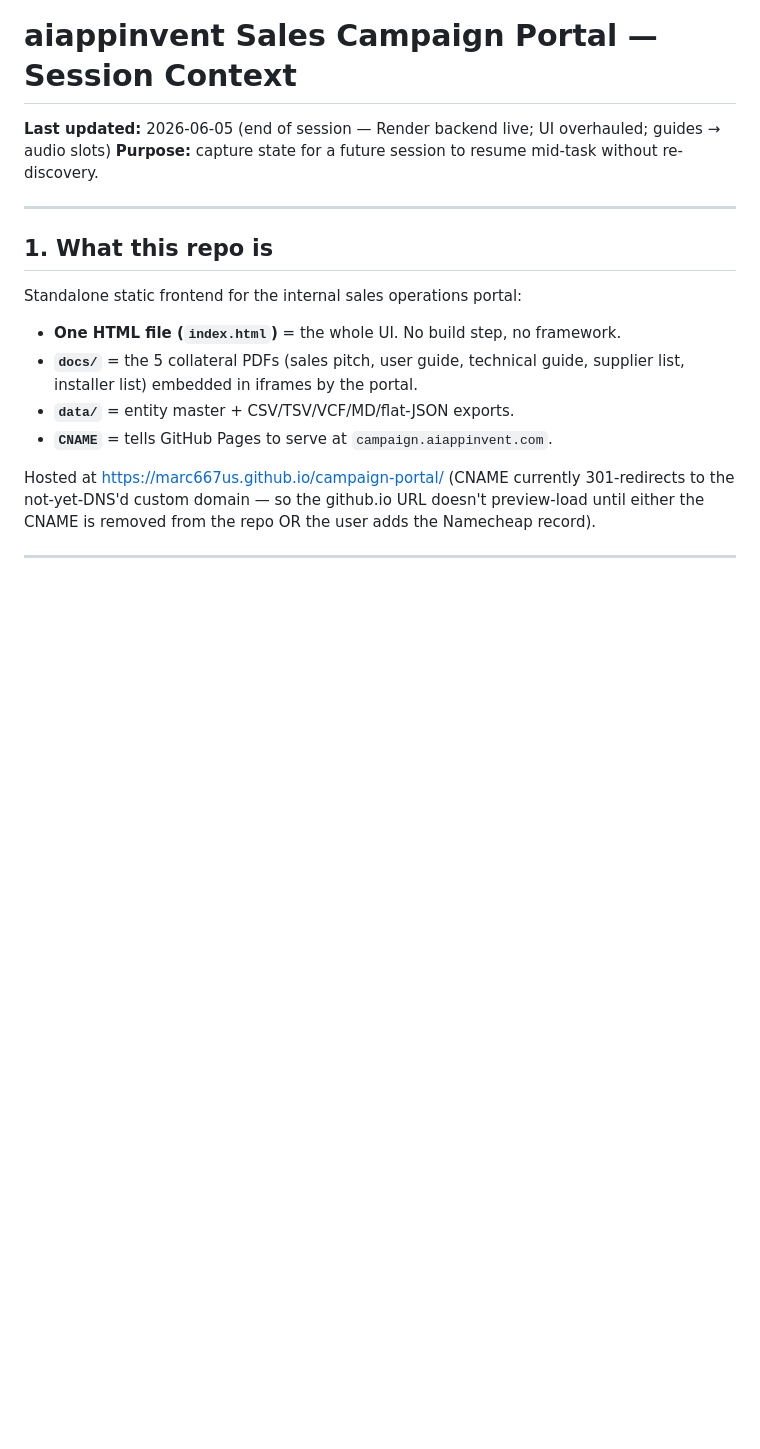
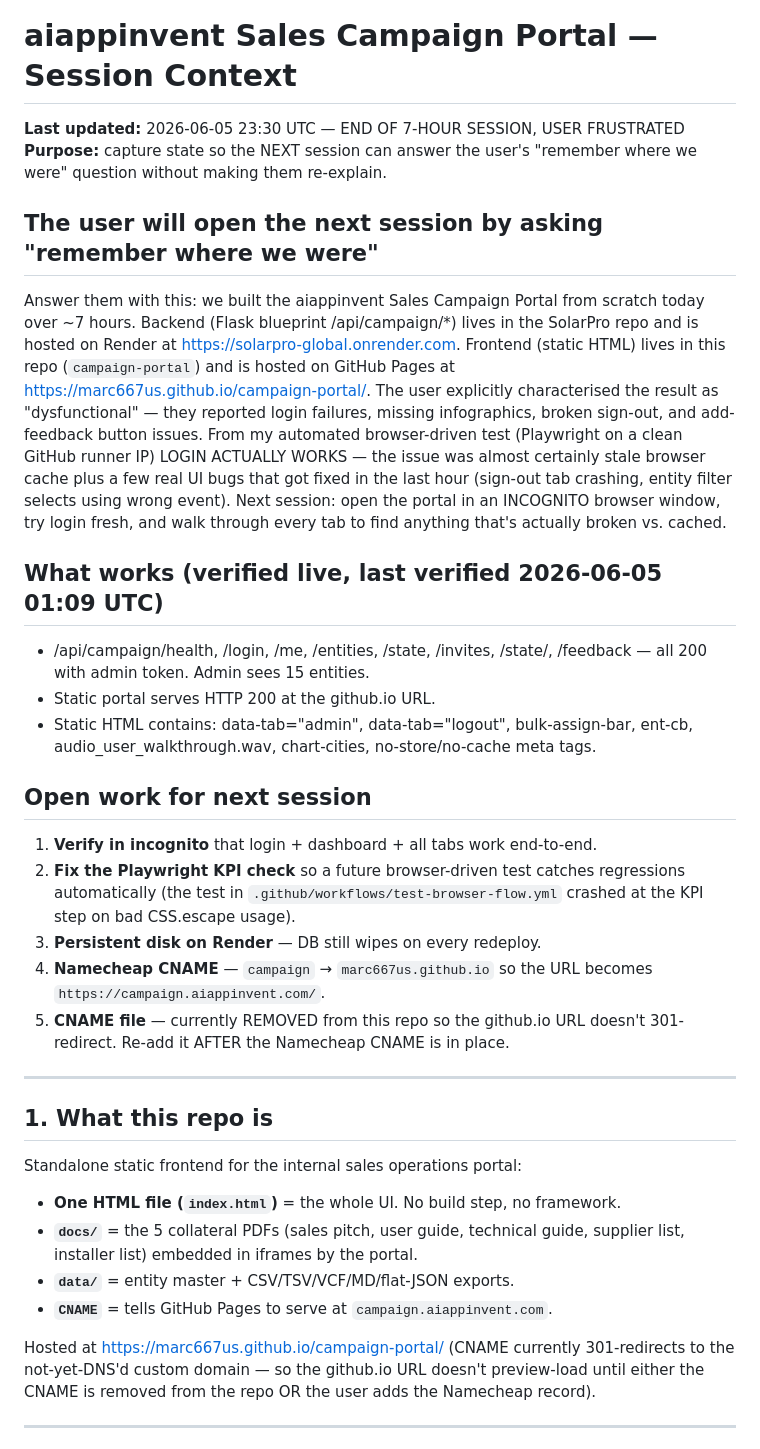
Before and after one commit to marc667us/campaign-portal, a Markdown page: context.MD, the part around the change. GitHub-like rendering; blank space fills up the shorter version.

Commit message:
docs: end-of-session resume marker + answer for 'remember where we were'

```diff
--- a/context.MD
+++ b/context.MD
@@ -1,7 +1,46 @@
 # aiappinvent Sales Campaign Portal — Session Context
 
-**Last updated:** 2026-06-05 (end of session — Render backend live; UI overhauled; guides → audio slots)
-**Purpose:** capture state for a future session to resume mid-task without re-discovery.
+**Last updated:** 2026-06-05 23:30 UTC — END OF 7-HOUR SESSION, USER FRUSTRATED
+**Purpose:** capture state so the NEXT session can answer the user's "remember where we were" question without making them re-explain.
+
+## The user will open the next session by asking "remember where we were"
+
+Answer them with this: we built the aiappinvent Sales Campaign Portal from
+scratch today over ~7 hours. Backend (Flask blueprint /api/campaign/*) lives
+in the SolarPro repo and is hosted on Render at
+https://solarpro-global.onrender.com. Frontend (static HTML) lives in this
+repo (`campaign-portal`) and is hosted on GitHub Pages at
+https://marc667us.github.io/campaign-portal/. The user explicitly
+characterised the result as "dysfunctional" — they reported login failures,
+missing infographics, broken sign-out, and add-feedback button issues. From
+my automated browser-driven test (Playwright on a clean GitHub runner IP)
+LOGIN ACTUALLY WORKS — the issue was almost certainly stale browser cache
+plus a few real UI bugs that got fixed in the last hour (sign-out tab
+crashing, entity filter selects using wrong event). Next session: open the
+portal in an INCOGNITO browser window, try login fresh, and walk through
+every tab to find anything that's actually broken vs. cached.
+
+## What works (verified live, last verified 2026-06-05 01:09 UTC)
+
+- /api/campaign/health, /login, /me, /entities, /state, /invites,
+  /state/<name>, /feedback — all 200 with admin token. Admin sees 15 entities.
+- Static portal serves HTTP 200 at the github.io URL.
+- Static HTML contains: data-tab="admin", data-tab="logout", bulk-assign-bar,
+  ent-cb, audio_user_walkthrough.wav, chart-cities, no-store/no-cache meta tags.
+
+## Open work for next session
+
+1. **Verify in incognito** that login + dashboard + all tabs work end-to-end.
+2. **Fix the Playwright KPI check** so a future browser-driven test catches
+   regressions automatically (the test in `.github/workflows/test-browser-flow.yml`
+   crashed at the KPI step on bad CSS.escape usage).
+3. **Persistent disk on Render** — DB still wipes on every redeploy.
+4. **Namecheap CNAME** — `campaign` → `marc667us.github.io` so the URL
+   becomes `https://campaign.aiappinvent.com/`.
+5. **CNAME file** — currently REMOVED from this repo so the github.io URL
+   doesn't 301-redirect. Re-add it AFTER the Namecheap CNAME is in place.
+
+
 
 ---
 
```
